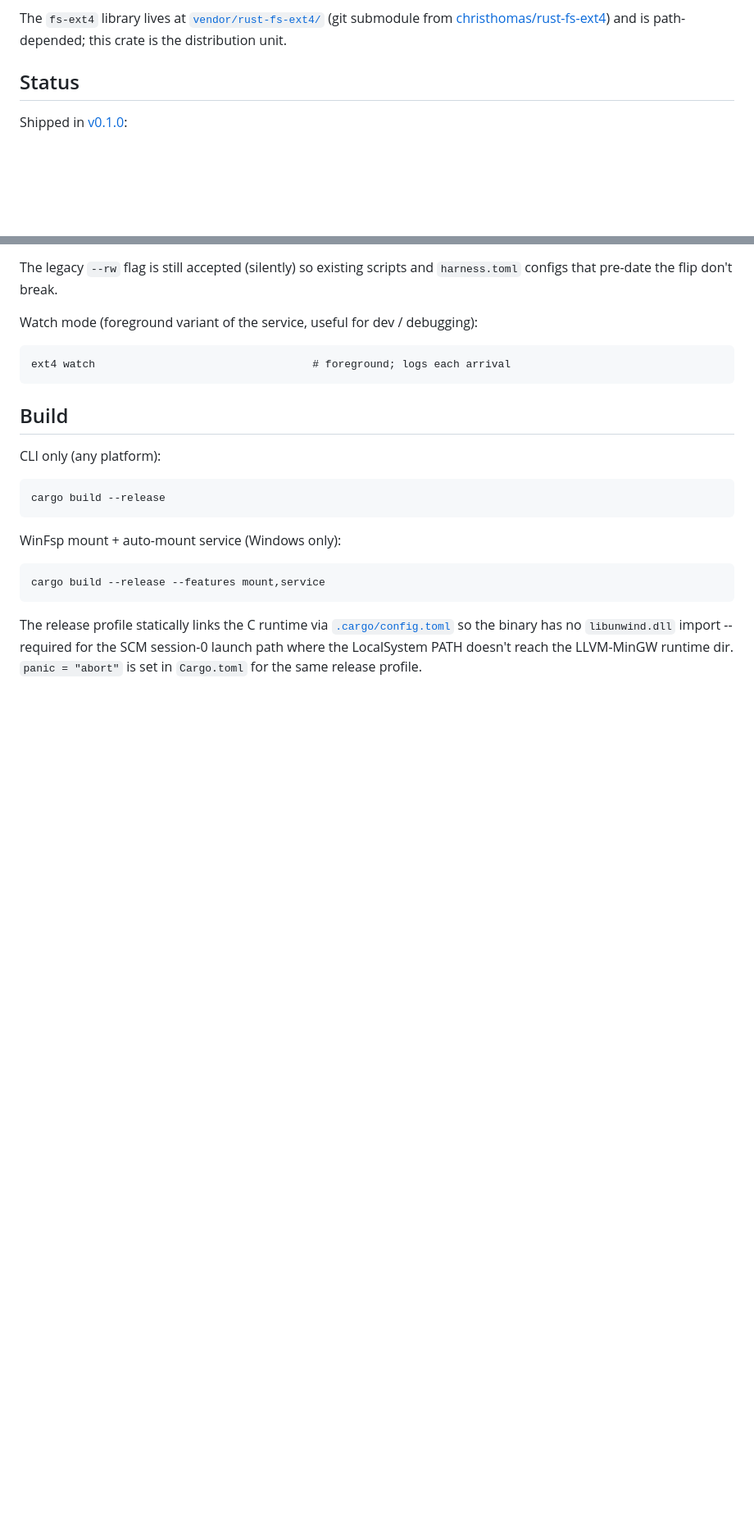
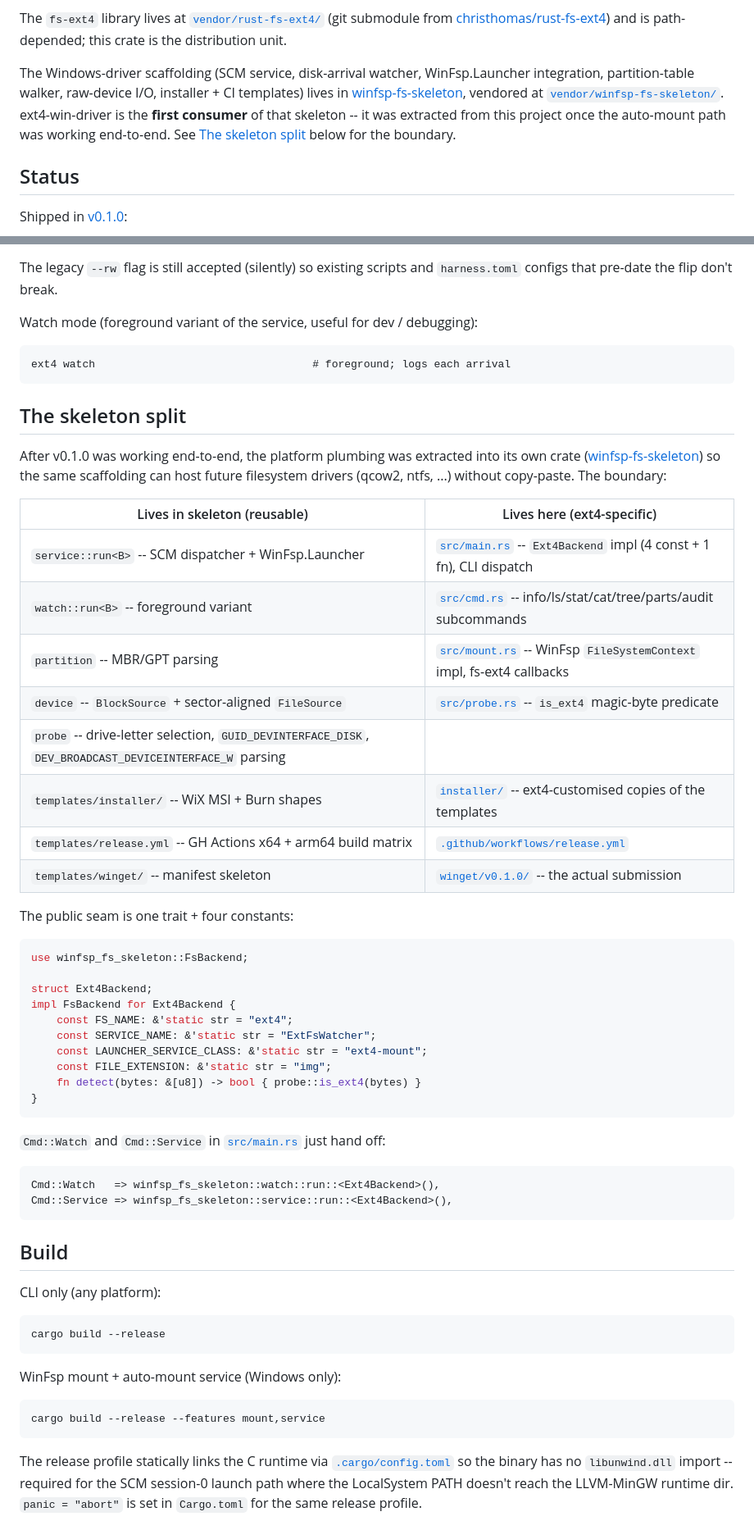
Before and after one commit to antimatter-studios/ext4-win-driver, a Markdown page: README.md, 2 parts joined by grey strips. Shown at 82% size. Rendered like a GitHub page; blank space fills up the shorter version.

Commit message:
docs: explain the skeleton split + point installer/ at the upstream
Two doc updates following the winfsp-fs-skeleton extraction:

  - README.md: new "The skeleton split" section after Overview
    with a side-by-side table of what lives in the skeleton vs
    here, the FsBackend public seam, and the two-line dispatch in
    main.rs. Add the skeleton submodule to the WinFsp build
    prerequisites list.
  - installer/README.md: point at the skeleton's
    templates/installer/ as the upstream so future filesystem
    drivers know where to start, and remind anyone fixing a
    structural bug to propagate it back. Also bump the lede from
    "WiX 4 source" to "WiX 7 source" -- we migrated during the
    v0.1.0 push and never updated the lede.

````diff
--- a/README.md
+++ b/README.md
@@ -26,6 +26,16 @@ Scope:
 The `fs-ext4` library lives at [`vendor/rust-fs-ext4/`](./vendor/rust-fs-ext4)
 (git submodule from [christhomas/rust-fs-ext4](https://github.com/christhomas/rust-fs-ext4))
 and is path-depended; this crate is the distribution unit.
+
+The Windows-driver scaffolding (SCM service, disk-arrival watcher,
+WinFsp.Launcher integration, partition-table walker, raw-device I/O,
+installer + CI templates) lives in
+[winfsp-fs-skeleton](https://github.com/antimatter-studios/winfsp-fs-skeleton),
+vendored at [`vendor/winfsp-fs-skeleton/`](./vendor/winfsp-fs-skeleton).
+ext4-win-driver is the **first consumer** of that skeleton -- it was
+extracted from this project once the auto-mount path was working
+end-to-end. See [The skeleton split](#the-skeleton-split) below for the
+boundary.
 
 ## Status
 
@@ -133,6 +143,47 @@ Watch mode (foreground variant of the service, useful for dev / debugging):
 ext4 watch                                  # foreground; logs each arrival
 ```
 
+## The skeleton split
+
+After v0.1.0 was working end-to-end, the platform plumbing was
+extracted into its own crate ([winfsp-fs-skeleton](https://github.com/antimatter-studios/winfsp-fs-skeleton))
+so the same scaffolding can host future filesystem drivers (qcow2,
+ntfs, ...) without copy-paste. The boundary:
+
+| Lives in skeleton (reusable) | Lives here (ext4-specific) |
+|---|---|
+| `service::run<B>` -- SCM dispatcher + WinFsp.Launcher | [`src/main.rs`](./src/main.rs) -- `Ext4Backend` impl (4 const + 1 fn), CLI dispatch |
+| `watch::run<B>` -- foreground variant | [`src/cmd.rs`](./src/cmd.rs) -- info/ls/stat/cat/tree/parts/audit subcommands |
+| `partition` -- MBR/GPT parsing | [`src/mount.rs`](./src/mount.rs) -- WinFsp `FileSystemContext` impl, fs-ext4 callbacks |
+| `device` -- `BlockSource` + sector-aligned `FileSource` | [`src/probe.rs`](./src/probe.rs) -- `is_ext4` magic-byte predicate |
+| `probe` -- drive-letter selection, `GUID_DEVINTERFACE_DISK`, `DEV_BROADCAST_DEVICEINTERFACE_W` parsing | |
+| `templates/installer/` -- WiX MSI + Burn shapes | [`installer/`](./installer/) -- ext4-customised copies of the templates |
+| `templates/release.yml` -- GH Actions x64 + arm64 build matrix | [`.github/workflows/release.yml`](./.github/workflows/release.yml) |
+| `templates/winget/` -- manifest skeleton | [`winget/v0.1.0/`](./winget/v0.1.0/) -- the actual submission |
+
+The public seam is one trait + four constants:
+
+```rust
+use winfsp_fs_skeleton::FsBackend;
+
+struct Ext4Backend;
+impl FsBackend for Ext4Backend {
+    const FS_NAME: &'static str = "ext4";
+    const SERVICE_NAME: &'static str = "ExtFsWatcher";
+    const LAUNCHER_SERVICE_CLASS: &'static str = "ext4-mount";
+    const FILE_EXTENSION: &'static str = "img";
+    fn detect(bytes: &[u8]) -> bool { probe::is_ext4(bytes) }
+}
+```
+
+`Cmd::Watch` and `Cmd::Service` in [`src/main.rs`](./src/main.rs) just
+hand off:
+
+```rust
+Cmd::Watch   => winfsp_fs_skeleton::watch::run::<Ext4Backend>(),
+Cmd::Service => winfsp_fs_skeleton::service::run::<Ext4Backend>(),
+```
+
 ## Build
 
 CLI only (any platform):
````
Also changed, not shown: other parts of README.md (+3 -0 lines), installer/README.md (+9 -1 lines).
